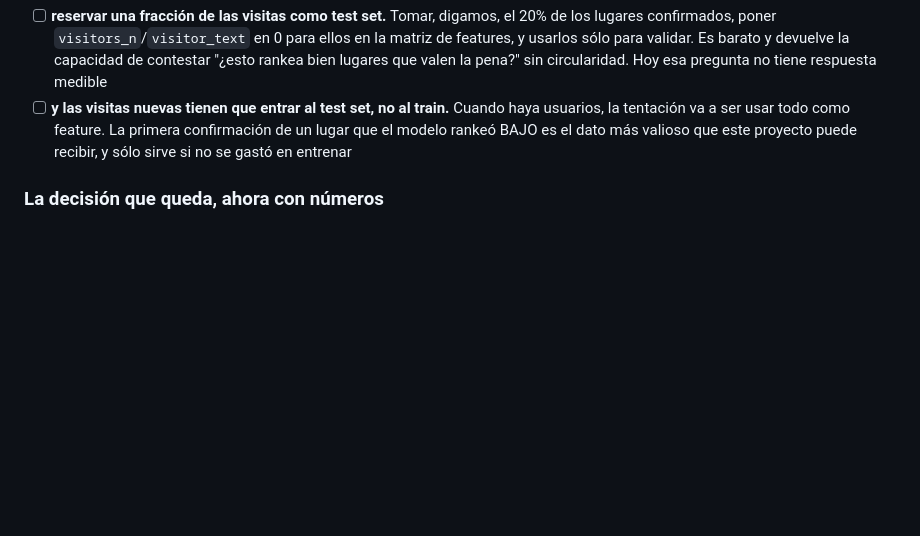
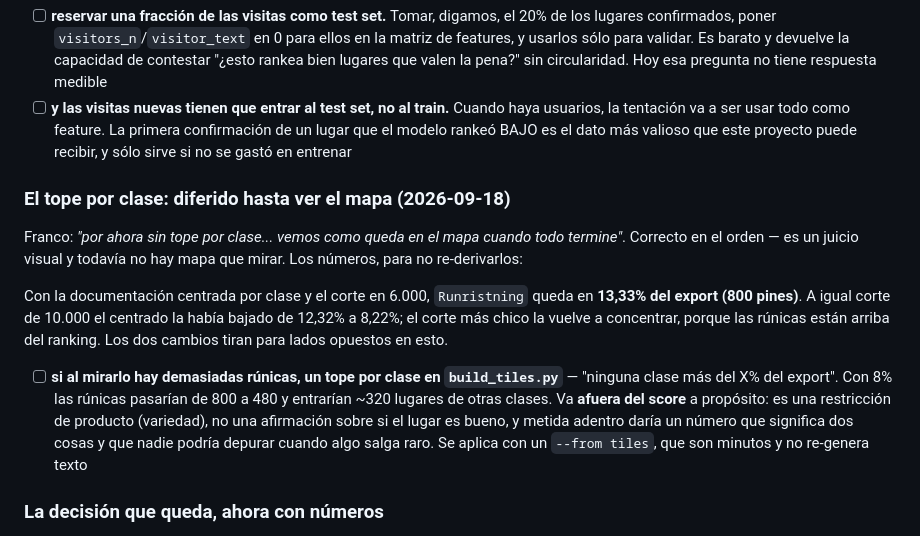
Before and after one commit to francomay3/fornlamningar, a Markdown page: TODO.md, the part around the change. GitHub-like rendering; blank space fills up the shorter version.

Commit message:
TODO: el tope por clase queda diferido hasta ver el mapa

```diff
--- a/TODO.md
+++ b/TODO.md
@@ -1709,6 +1709,27 @@ documentación, sólo de otra clase.
       más valioso que este proyecto puede recibir, y sólo sirve si no se
       gastó en entrenar
 
+### El tope por clase: diferido hasta ver el mapa (2026-09-18)
+
+Franco: *"por ahora sin tope por clase... vemos como queda en el mapa cuando
+todo termine"*. Correcto en el orden — es un juicio visual y todavía no hay
+mapa que mirar. Los números, para no re-derivarlos:
+
+Con la documentación centrada por clase y el corte en 6.000, `Runristning`
+queda en **13,33% del export (800 pines)**. A igual corte de 10.000 el
+centrado la había bajado de 12,32% a 8,22%; el corte más chico la vuelve a
+concentrar, porque las rúnicas están arriba del ranking. Los dos cambios
+tiran para lados opuestos en esto.
+
+- [ ] **si al mirarlo hay demasiadas rúnicas, un tope por clase en
+      `build_tiles.py`** — "ninguna clase más del X% del export". Con 8% las
+      rúnicas pasarían de 800 a 480 y entrarían ~320 lugares de otras clases.
+      Va **afuera del score** a propósito: es una restricción de producto
+      (variedad), no una afirmación sobre si el lugar es bueno, y metida
+      adentro daría un número que significa dos cosas y que nadie podría
+      depurar cuando algo salga raro. Se aplica con un `--from tiles`, que son
+      minutos y no re-genera texto
+
 ### La decisión que queda, ahora con números
 
 - [ ] **¿se publica `intrinsic` o `full`?** Con el arreglo del double-counting,
```
